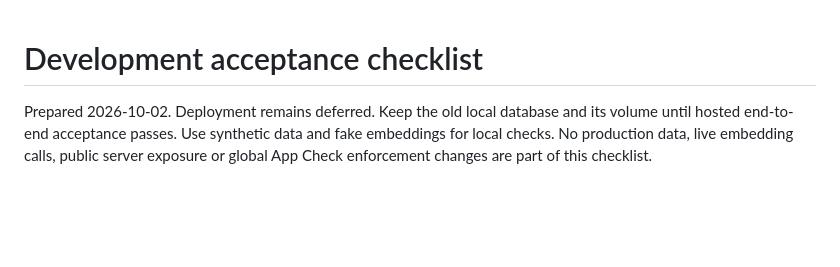
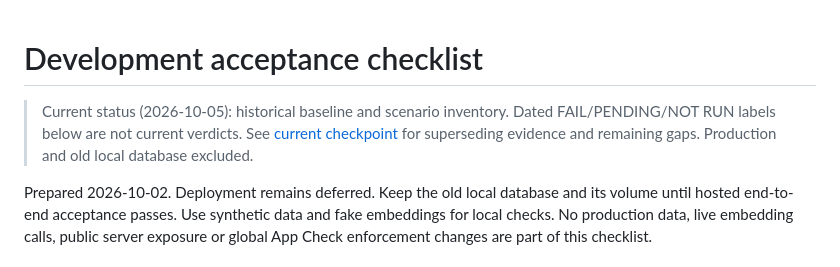
Before and after one commit to ManuelKismet/interaction-qa-flow, a Markdown page: docs/operations/development-acceptance-checklist.md, the part around the change. Drawn GitHub-style; blank space fills up the shorter version.

Commit message:
Record CSV safety and reconcile historical checklist

```diff
--- a/docs/operations/development-acceptance-checklist.md
+++ b/docs/operations/development-acceptance-checklist.md
@@ -1,4 +1,6 @@
 # Development acceptance checklist
+
+> Current status (2026-10-05): historical baseline and scenario inventory. Dated FAIL/PENDING/NOT RUN labels below are not current verdicts. See [current checkpoint](development-deployment/user-admin-e2e-checkpoint-2026-10-04.md) for superseding evidence and remaining gaps. Production and old local database excluded.
 
 Prepared 2026-10-02. Deployment remains deferred. Keep the old local database and its volume until hosted end-to-end acceptance passes. Use synthetic data and fake embeddings for local checks. No production data, live embedding calls, public server exposure or global App Check enforcement changes are part of this checklist.
 
```
Also changed, not shown: 1 other file.
